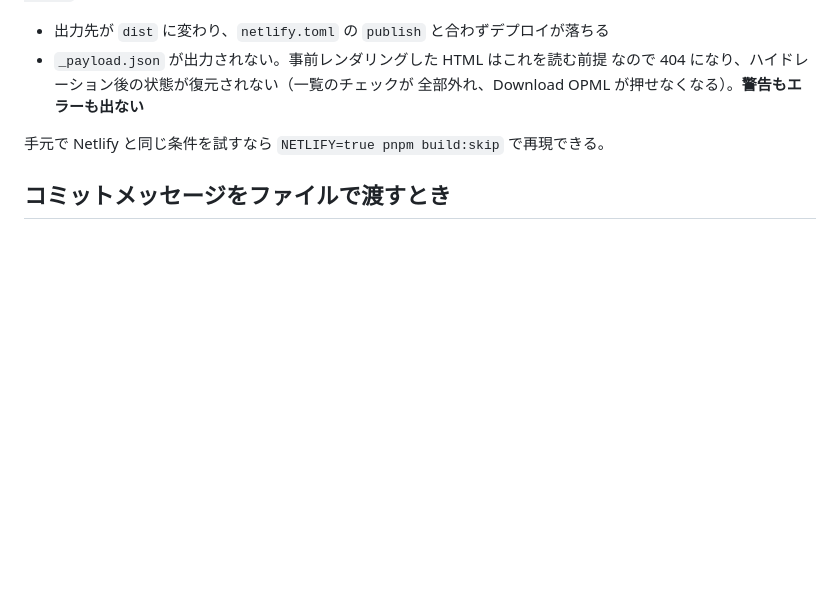
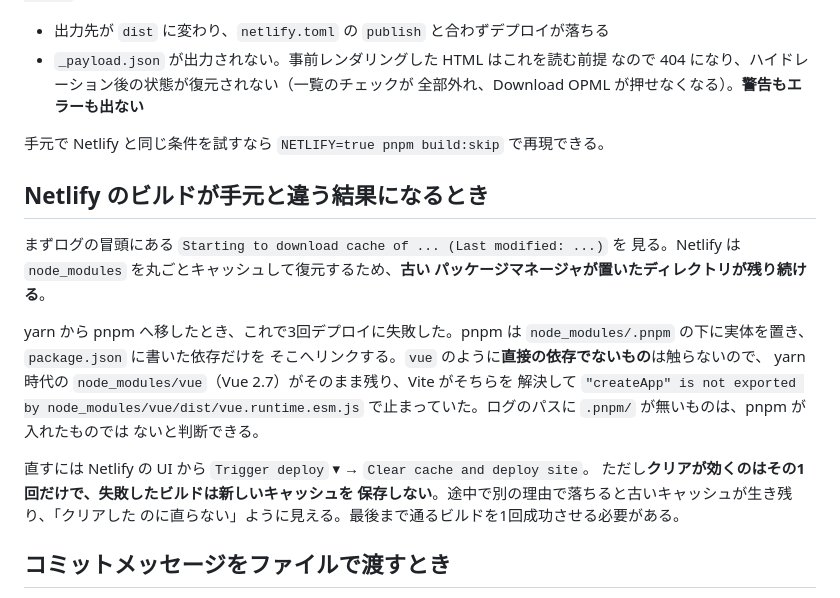
Before and after one commit to noracast/podcastfreaks.com, a Markdown page: CLAUDE.md, the part around the change. GitHub-like rendering; blank space fills up the shorter version.

Commit message:
Netlify のキャッシュで詰まったときの手がかりを残す
yarn から pnpm へ移したあと、デプロイに3回失敗した。うち2回は Netlify が
復元する node_modules のキャッシュに yarn 時代のディレクトリが残っていた
ことが原因で、ログだけ見ても分かりにくかったので書き留めておく。

- 見るのはログ冒頭の Last modified
- pnpm は直接の依存しかリンクし直さないので node_modules/vue のような
  ものが生き残る。ログのパスに .pnpm/ が無ければ pnpm が入れたものでは
  ないと判断できる
- Clear cache and deploy site が効くのはその1回だけで、失敗したビルドは
  新しいキャッシュを保存しない。別の理由で落ちると古いキャッシュが
  生き残り、「クリアしたのに直らない」ように見える

Co-Authored-By: Claude Opus 5 (1M context) <noreply@anthropic.com>
Claude-Session: https://claude.ai/code/session_014RE9VCUdo4kwMJaq1QLQ2j

```diff
--- a/CLAUDE.md
+++ b/CLAUDE.md
@@ -136,6 +136,25 @@ pnpm の設定は `package.json` の `pnpm` フィールドではなく
 
 手元で Netlify と同じ条件を試すなら `NETLIFY=true pnpm build:skip` で再現できる。
 
+## Netlify のビルドが手元と違う結果になるとき
+
+まずログの冒頭にある `Starting to download cache of ... (Last modified: ...)` を
+見る。Netlify は `node_modules` を丸ごとキャッシュして復元するため、**古い
+パッケージマネージャが置いたディレクトリが残り続ける**。
+
+yarn から pnpm へ移したとき、これで3回デプロイに失敗した。pnpm は
+`node_modules/.pnpm` の下に実体を置き、`package.json` に書いた依存だけを
+そこへリンクする。`vue` のように**直接の依存でないもの**は触らないので、
+yarn 時代の `node_modules/vue`（Vue 2.7）がそのまま残り、Vite がそちらを
+解決して `"createApp" is not exported by node_modules/vue/dist/vue.runtime.esm.js`
+で止まっていた。ログのパスに `.pnpm/` が無いものは、pnpm が入れたものでは
+ないと判断できる。
+
+直すには Netlify の UI から `Trigger deploy` ▾ → `Clear cache and deploy site`。
+ただし**クリアが効くのはその1回だけで、失敗したビルドは新しいキャッシュを
+保存しない**。途中で別の理由で落ちると古いキャッシュが生き残り、「クリアした
+のに直らない」ように見える。最後まで通るビルドを1回成功させる必要がある。
+
 ## コミットメッセージをファイルで渡すとき
 
 `git commit -F` に渡すファイルは、`$TMPDIR/msg.txt` のような汎用名にしない。
```
